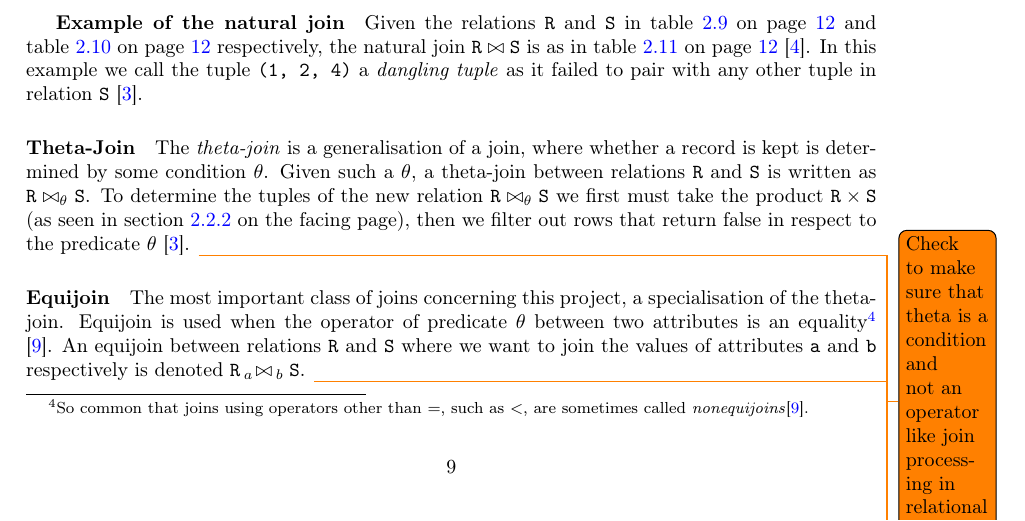
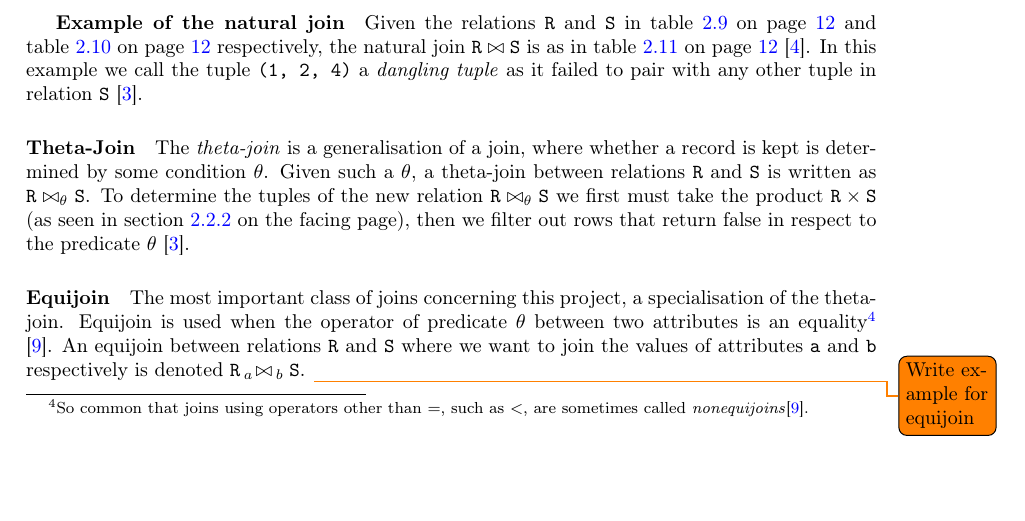
Before and after one commit to MatBon01/joinbench, a LaTeX thesis (report/interim.tex, which reads report/background/relationalmodel.tex): part of page 10 of 20, cut so that both start at the same text, the shorter picture padded with empty space. Compiled offline with pdfLaTeX.

Commit message:
Remove uncertainty on theta

```diff
--- a/report/background/relationalmodel.tex
+++ b/report/background/relationalmodel.tex
@@ -234,7 +234,6 @@ In this example we call the tuple \verb|(1, 2, 4)| a \emph{dangling tuple} as it
 \end{table}
 
 \paragraph{Theta-Join} The \emph{theta-join} is a generalisation of a join, where whether a record is kept is determined by some condition $\theta$. Given such a $\theta$, a theta-join between relations \relation{R} and \relation{S} is written as \thetajoin{\theta}{R}{S}. To determine the tuples of the new relation \thetajoin{\theta}{R}{S} we first must take the product $\relation{R} \times \relation{S}$ (as seen in \fref{sec:products}), then we filter out rows that return false in respect to the predicate $\theta$ \cite{DatabaseSystems}.
-\todo{Check to make sure that theta is a condition and not an operator like join processing in relational databases says}
 
 \paragraph{Equijoin} The most important class of joins concerning this project, a specialisation of the theta-join. Equijoin is used when the operator of predicate $\theta$ between two attributes is an equality\footnote{So common that joins using operators other than $=$, such as $<$, are sometimes called \emph{nonequijoins}\cite{JoinProcessing}.} \cite{JoinProcessing}. An equijoin between relations \relation{R} and \relation{S} where we want to join the values of attributes \relationAttribute{a} and \relationAttribute{b} respectively is denoted \equijoin{R}{a}{S}{b}.
 \todo{Write example for equijoin}
```
